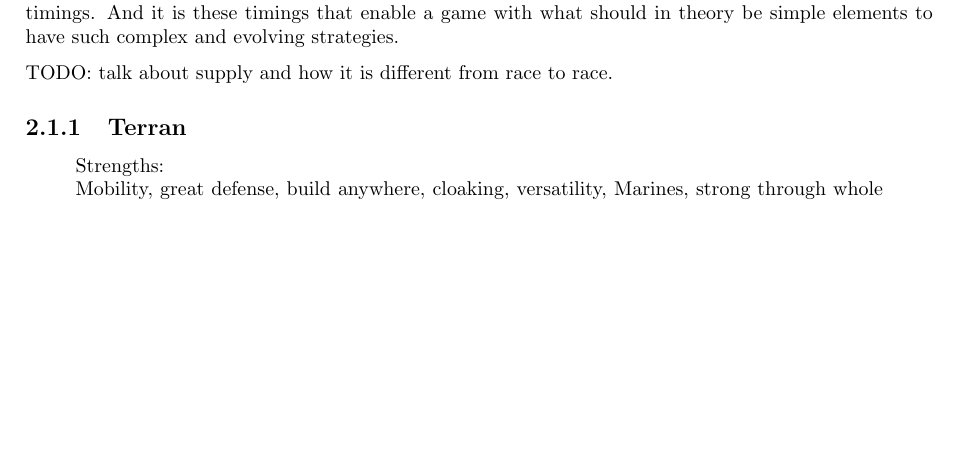
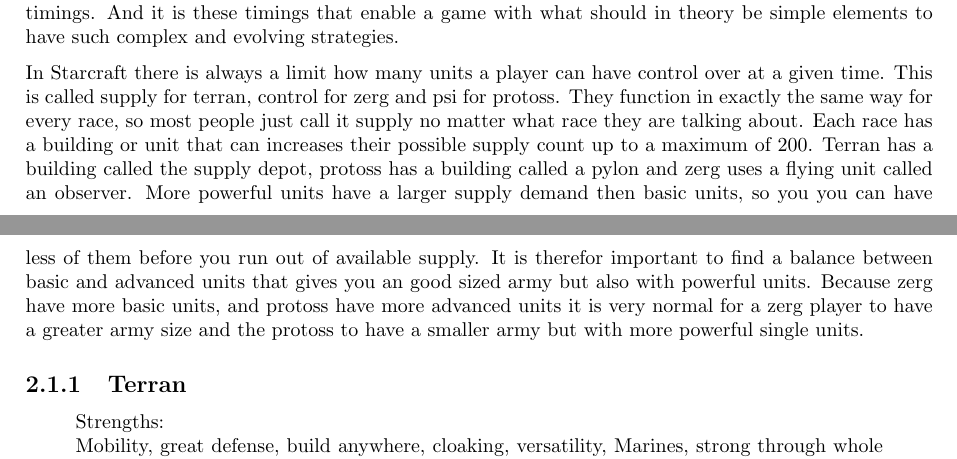
Before and after one commit to kenjiqq/rapport-scbw, a LaTeX thesis (main.tex, which reads starcraft.tex): part of page 6 of 12 before the commit and two parts of pages 6 and 7 of 12 after it, the two joined at a grey line, cut so that both start at the same text, the shorter picture padded with empty space. Compiled offline with pdfLaTeX.

Commit message:
added a section about supply

```diff
--- a/starcraft.tex
+++ b/starcraft.tex
@@ -16,7 +16,9 @@
 
 When playing at a really high level you are working with really small windows of opportunity, often called timings. And it is these timings that enable a game with what should in theory be simple elements to have such complex and evolving strategies.
 
-TODO: talk about supply and how it is different from race to race.
+
+
+In Starcraft there is always a limit how many units a player can have control over at a given time. This is called supply for terran, control for zerg and psi for protoss. They function in exactly the same way for every race, so most people just call it supply no matter what race they are talking about. Each race has a building or unit that can increases their possible supply count up to a maximum of 200. Terran has a building called the supply depot, protoss has a building called a pylon and zerg uses a flying unit called an observer. More powerful units have a larger supply demand then basic units, so you you can have less of them before you run out of available supply. It is therefor important to find a balance between basic and advanced units that gives you an good sized army but also with powerful units. Because zerg have more basic units, and protoss have more advanced units it is very normal for a zerg player to have a greater army size and the protoss to have a smaller army but with more powerful single units.
 
 \subsection{Terran}
 
```
